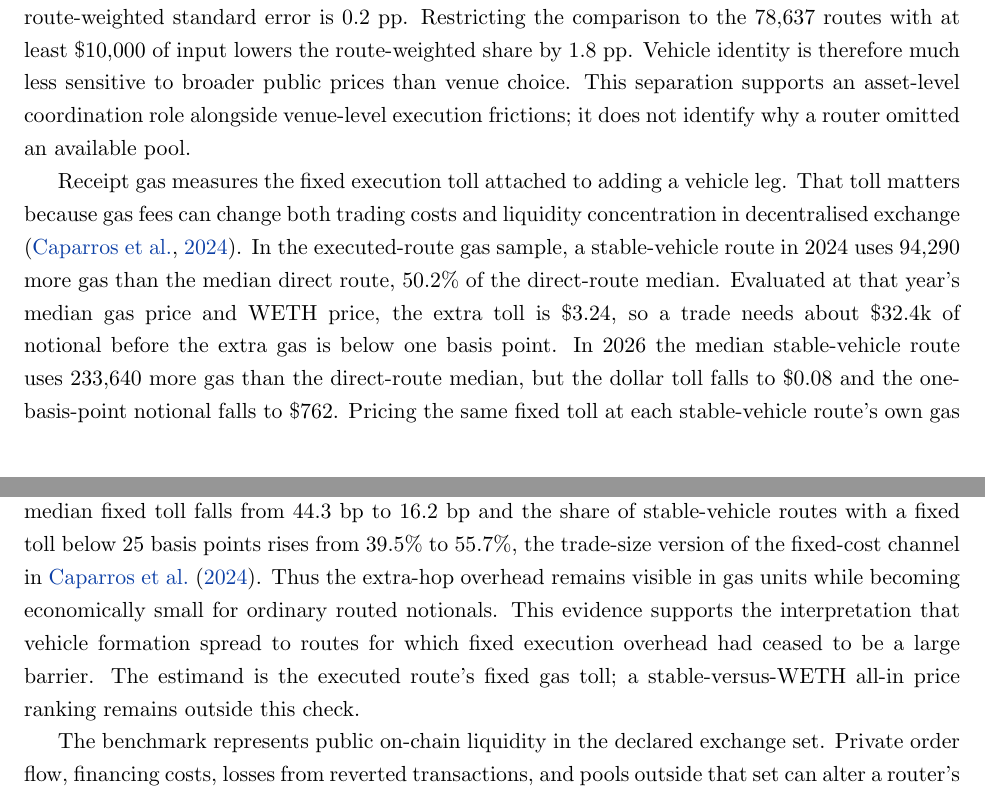
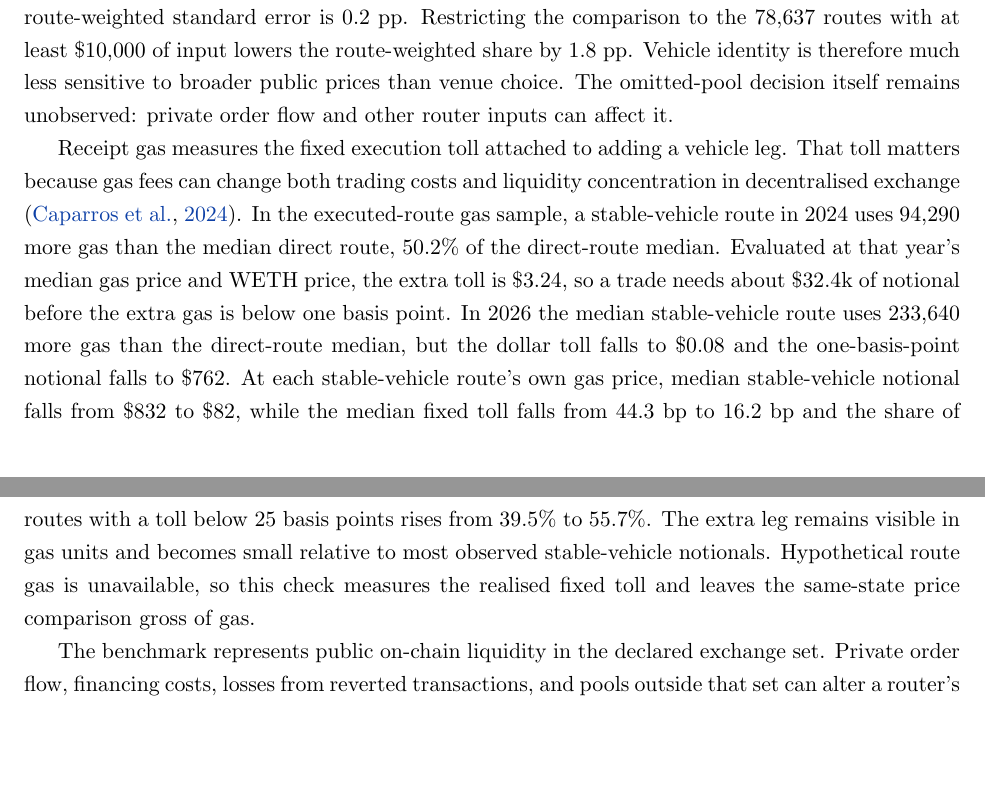
Before and after one commit to xujiahuayz/defi-vehicle-currencies, a LaTeX paper (paper/main.tex, which reads paper/sections/06-executability.tex): two parts of pages 14 and 16 of 52, joined at a grey line, cut so that both start at the same text, the shorter picture padded with empty space. Compiled offline with pdfLaTeX.

Commit message:
Replace mechanism interpretation with measured margins

```diff
--- a/paper/sections/06-executability.tex
+++ b/paper/sections/06-executability.tex
@@ -31,7 +31,7 @@ Executable price differences can persist when trading is segmented across crypto
 Table~\ref{tab:exact-vehicle-frontier} shows that the chosen vehicle survives broader price competition. Only \ExactFrontierWithinShare{} of routes have a same-vehicle alternative that improves gross output by more than one basis point within the venue families already used. Opening all three exact venues raises that share to \ExactFrontierSameVehicleShare{}. Opening the vehicle set and the direct path raises it only another \ExactFrontierVehicleAddition{}, to \ExactFrontierAllPathShare{}. Among routes with an improvement, the median gain is \ExactFrontierMedianGain{}. Thus public venue prices often favour a different venue while preserving the intermediary asset.
 % output/exhibits/exact_vehicle_frontier_monthly.jsonl; pooled common-support sample
 
-The vehicle-share comparison gives the same result. The full price set lowers stablecoin vehicle share by \ExactFrontierStableDecline{} on a route-weighted basis and \ExactFrontierStableValueDecline{} when routes are weighted by input value. The route-weighted standard error is \ExactFrontierStableChangeSE{}. Restricting the comparison to the \ExactFrontierHighNotionalRoutes{} routes with at least \$10,000 of input lowers the route-weighted share by \ExactFrontierHighNotionalDecline{}. Vehicle identity is therefore much less sensitive to broader public prices than venue choice. This separation supports an asset-level coordination role alongside venue-level execution frictions; it does not identify why a router omitted an available pool.
+The vehicle-share comparison gives the same result. The full price set lowers stablecoin vehicle share by \ExactFrontierStableDecline{} on a route-weighted basis and \ExactFrontierStableValueDecline{} when routes are weighted by input value. The route-weighted standard error is \ExactFrontierStableChangeSE{}. Restricting the comparison to the \ExactFrontierHighNotionalRoutes{} routes with at least \$10,000 of input lowers the route-weighted share by \ExactFrontierHighNotionalDecline{}. Vehicle identity is therefore much less sensitive to broader public prices than venue choice. The omitted-pool decision itself remains unobserved: private order flow and other router inputs can affect it.
 % output/exhibits/exact_vehicle_frontier_monthly.jsonl; common-support and high-notional inference
 
 \begin{table}[tbp]
@@ -43,7 +43,7 @@ The vehicle-share comparison gives the same result. The full price set lowers st
 \end{table}
 % output/exhibits/exact_vehicle_frontier_monthly.jsonl; output/exhibits/exact_vehicle_frontier_monthly_support.jsonl; output/tables/exact_vehicle_frontier.tex
 
-Receipt gas measures the fixed execution toll attached to adding a vehicle leg. That toll matters because gas fees can change both trading costs and liquidity concentration in decentralised exchange \citep{CaparrosChaudharyKlein2024BlockchainScaling}. In the executed-route gas sample, a stable-vehicle route in 2024 uses \GasStableExtraGasUnitsBase{} more gas than the median direct route, \GasStableExtraGasPctBase{} of the direct-route median. Evaluated at that year's median gas price and WETH price, the extra toll is \GasStableExtraCostBase{}, so a trade needs about \GasStableOneBpNotionalBase{} of notional before the extra gas is below one basis point. In 2026 the median stable-vehicle route uses \GasStableExtraGasUnitsEnd{} more gas than the direct-route median, but the dollar toll falls to \GasStableExtraCostEnd{} and the one-basis-point notional falls to \GasStableOneBpNotionalEnd{}. Pricing the same fixed toll at each stable-vehicle route's own gas price sharpens the interpretation: median stable-vehicle notional falls from \GasStableRouteMedianNotionalBase{} to \GasStableRouteMedianNotionalEnd{}, while the median fixed toll falls from \GasStableRouteMedianTollBpsBase{} to \GasStableRouteMedianTollBpsEnd{} and the share of stable-vehicle routes with a fixed toll below 25 basis points rises from \GasStableRouteTwentyFiveBpShareBase{} to \GasStableRouteTwentyFiveBpShareEnd{}, the trade-size version of the fixed-cost channel in \citet{CaparrosChaudharyKlein2024BlockchainScaling}. Thus the extra-hop overhead remains visible in gas units while becoming economically small for ordinary routed notionals. This evidence supports the interpretation that vehicle formation spread to routes for which fixed execution overhead had ceased to be a large barrier. The estimand is the executed route's fixed gas toll; a stable-versus-WETH all-in price ranking remains outside this check.
+Receipt gas measures the fixed execution toll attached to adding a vehicle leg. That toll matters because gas fees can change both trading costs and liquidity concentration in decentralised exchange \citep{CaparrosChaudharyKlein2024BlockchainScaling}. In the executed-route gas sample, a stable-vehicle route in 2024 uses \GasStableExtraGasUnitsBase{} more gas than the median direct route, \GasStableExtraGasPctBase{} of the direct-route median. Evaluated at that year's median gas price and WETH price, the extra toll is \GasStableExtraCostBase{}, so a trade needs about \GasStableOneBpNotionalBase{} of notional before the extra gas is below one basis point. In 2026 the median stable-vehicle route uses \GasStableExtraGasUnitsEnd{} more gas than the direct-route median, but the dollar toll falls to \GasStableExtraCostEnd{} and the one-basis-point notional falls to \GasStableOneBpNotionalEnd{}. At each stable-vehicle route's own gas price, median stable-vehicle notional falls from \GasStableRouteMedianNotionalBase{} to \GasStableRouteMedianNotionalEnd{}, while the median fixed toll falls from \GasStableRouteMedianTollBpsBase{} to \GasStableRouteMedianTollBpsEnd{} and the share of routes with a toll below 25 basis points rises from \GasStableRouteTwentyFiveBpShareBase{} to \GasStableRouteTwentyFiveBpShareEnd{}. The extra leg remains visible in gas units and becomes small relative to most observed stable-vehicle notionals. Hypothetical route gas is unavailable, so this check measures the realised fixed toll and leaves the same-state price comparison gross of gas.
 % output/exhibits/route_gas_economics.jsonl and
 % output/exhibits/route_gas_economics_support.jsonl; macros from
 % scripts/tabulate/build_route_gas_economics_deck_values.py. Scope:
```
Also changed, not shown: deck/script.md (+1 -1 lines), paper/sections/07-conclusion.tex (+1 -1 lines).
